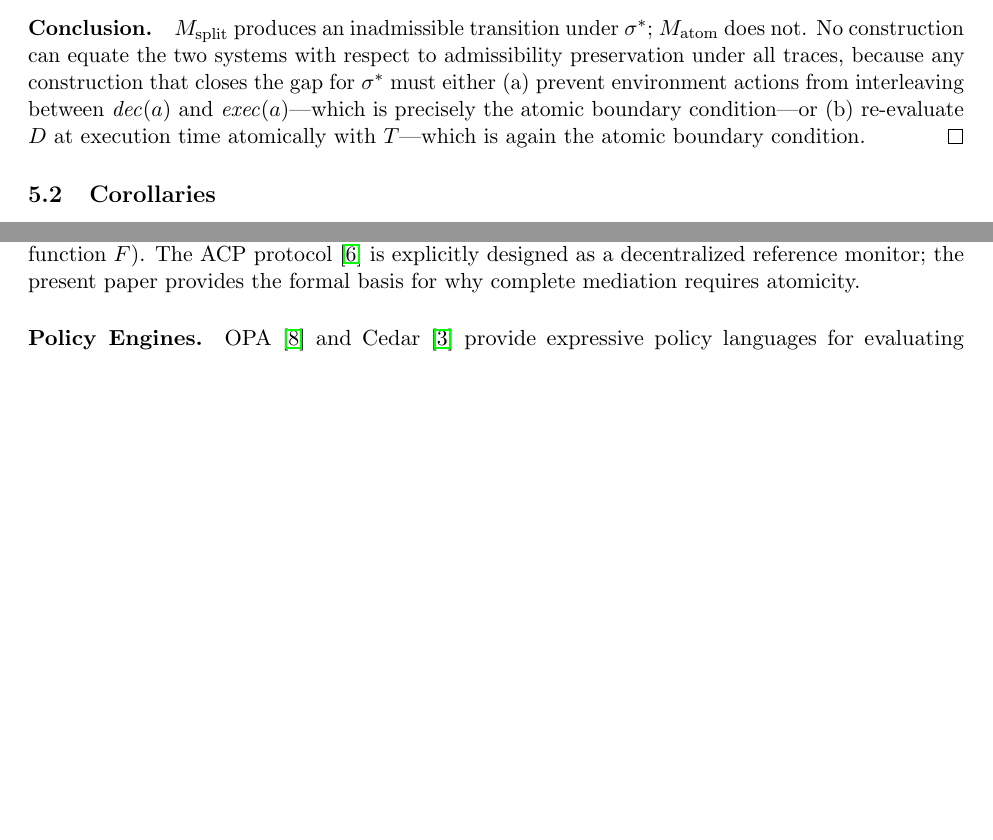
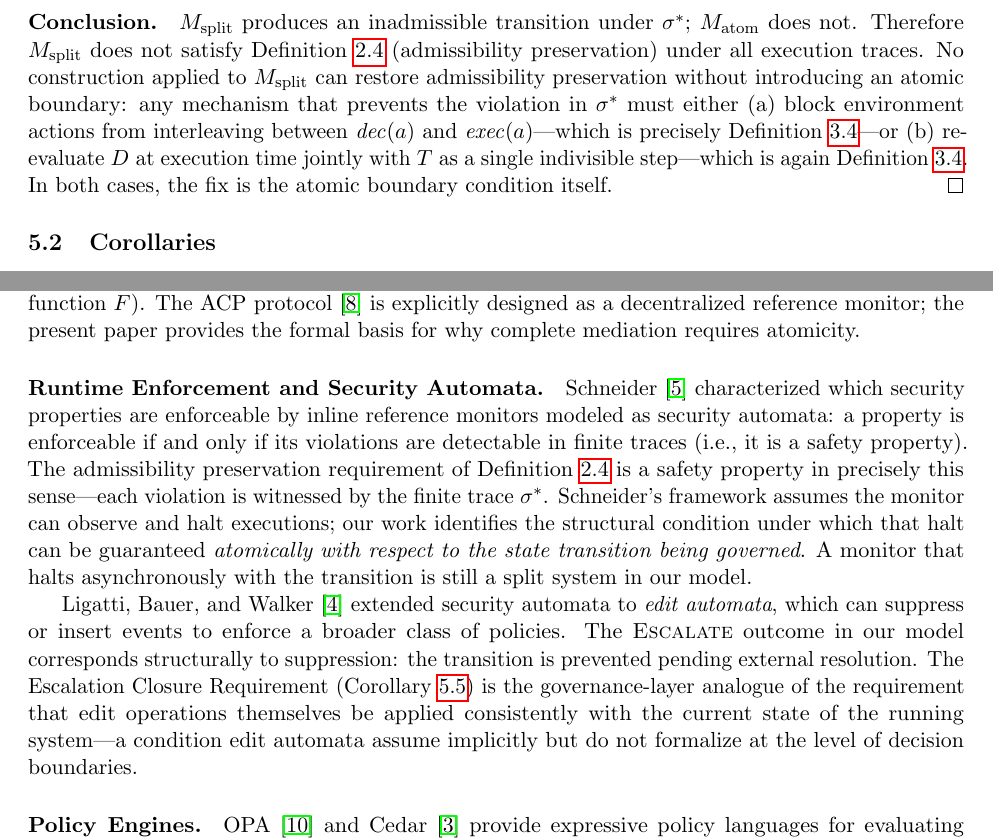
Before and after one commit to chelof100/decision-boundary-model, a LaTeX paper (atomic-decision-boundaries.tex): two parts of pages 7 and 11 of 13 before the commit and two parts of pages 8 and 12 of 14 after it, joined at a grey line, cut so that both start at the same text, the shorter picture padded with empty space. Compiled offline with pdfLaTeX.

Commit message:
Strengthen formal foundations: Environment Model, theorem precision, runtime enforcement
- Add Assumption 2.2 (Environment Model): formally specifies uncontrollability,
  arbitrary interleaving, and state visibility — the three conditions the theorem
  depends on. Moves concurrency model from Discussion into the formal §2.
- Theorem 5.1 now cites both Assumption 2.1 and 2.2 explicitly.
- Proof conclusion replaces informal "equate" with precise reference to
  Definition 2.4 (admissibility preservation) and Definition 3.1 (atomic boundary).
- Related Work: add Runtime Enforcement and Security Automata paragraph
  (Schneider 2000, Ligatti et al. 2005) with explicit positioning of DBM
  relative to security automata and edit automata literature.
- Add bibentries: schneider00, ligatti05.

Co-Authored-By: Claude Sonnet 4.6 <noreply@anthropic.com>

```diff
--- a/atomic-decision-boundaries.tex
+++ b/atomic-decision-boundaries.tex
@@ -526,13 +556,16 @@ where admissibility fails.  This establishes~(ii).
 
 \paragraph{Conclusion.}
 $M_{\mathrm{split}}$ produces an inadmissible transition under $\sigma^*$;
-$M_{\mathrm{atom}}$ does not.  No construction can equate the two systems
-with respect to admissibility preservation under all traces, because any
-construction that closes the gap for $\sigma^*$ must either (a) prevent
-environment actions from interleaving between $\mathit{dec}(a)$ and
-$\mathit{exec}(a)$---which is precisely the atomic boundary condition---or
-(b) re-evaluate $D$ at execution time atomically with $T$---which is again
-the atomic boundary condition.
+$M_{\mathrm{atom}}$ does not.  Therefore $M_{\mathrm{split}}$ does not satisfy
+Definition~\ref{def:admpres} (admissibility preservation) under all execution
+traces.  No construction applied to $M_{\mathrm{split}}$ can restore
+admissibility preservation without introducing an atomic boundary: any
+mechanism that prevents the violation in $\sigma^*$ must either
+(a) block environment actions from interleaving between $\mathit{dec}(a)$ and
+$\mathit{exec}(a)$---which is precisely Definition~\ref{def:atomic}---or
+(b) re-evaluate $D$ at execution time jointly with $T$ as a single
+indivisible step---which is again Definition~\ref{def:atomic}.  In both cases,
+the fix is the atomic boundary condition itself.
 \end{proof}
 
 \subsection{Corollaries}
@@ -837,6 +870,29 @@ function $F$).  The ACP protocol~\cite{acp26} is explicitly designed as a
 decentralized reference monitor; the present paper provides the formal basis
 for why complete mediation requires atomicity.
 
+\paragraph{Runtime Enforcement and Security Automata.}
+Schneider~\cite{schneider00} characterized which security properties are
+enforceable by inline reference monitors modeled as security automata: a
+property is enforceable if and only if its violations are detectable in finite
+traces (i.e., it is a safety property).  The admissibility preservation
+requirement of Definition~\ref{def:admpres} is a safety property in precisely
+this sense---each violation is witnessed by the finite trace $\sigma^*$.
+Schneider's framework assumes the monitor can observe and halt executions; our
+work identifies the structural condition under which that halt can be guaranteed
+\emph{atomically with respect to the state transition being governed}.  A
+monitor that halts asynchronously with the transition is still a split system
+in our model.
+
+Ligatti, Bauer, and Walker~\cite{ligatti05} extended security automata to
+\emph{edit automata}, which can suppress or insert events to enforce a broader
+class of policies.  The $\Escalate$ outcome in our model corresponds
+structurally to suppression: the transition is prevented pending external
+resolution.  The Escalation Closure Requirement (Corollary~\ref{cor:escalate})
+is the governance-layer analogue of the requirement that edit operations
+themselves be applied consistently with the current state of the running
+system---a condition edit automata assume implicitly but do not formalize at
+the level of decision boundaries.
+
 \paragraph{Policy Engines.}
 OPA~\cite{opa} and Cedar~\cite{cedar} provide expressive policy languages for
 evaluating authorization decisions.  These systems are powerful within their
```
Also changed, not shown: atomic-decision-boundaries.tex (44 more changed lines).
